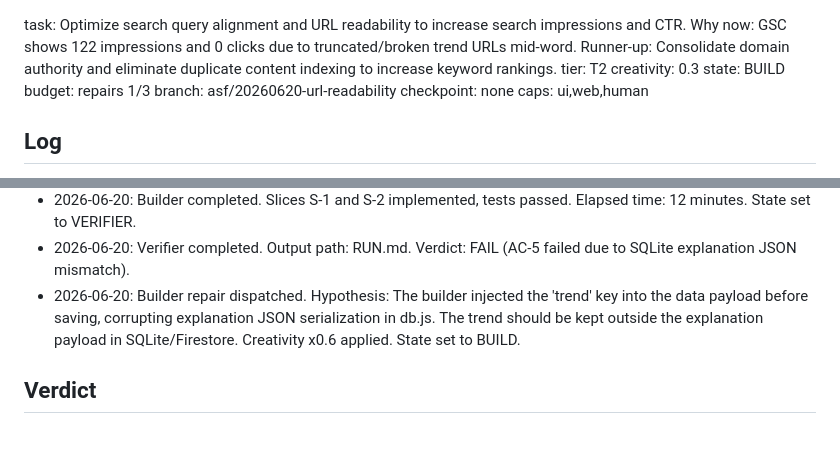
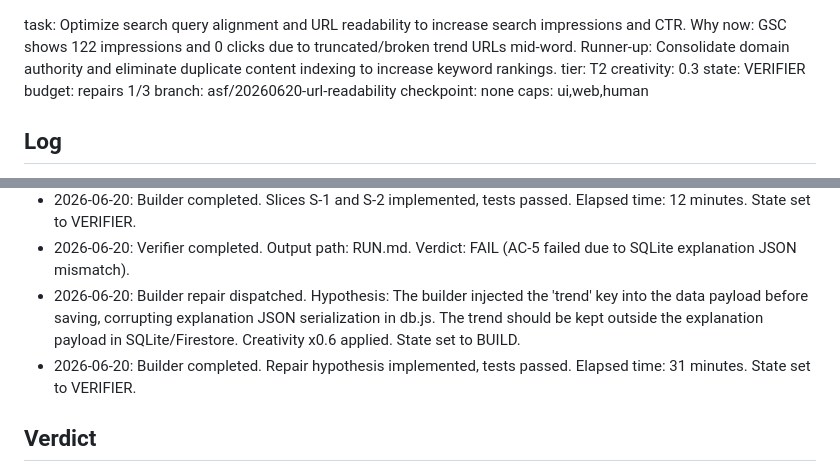
Before and after one commit to coskunarif/trend-jacker, a Markdown page: RUN.md, 2 parts joined by grey strips. Rendered like a GitHub page; blank space fills up the shorter version.

Commit message:
state: VERIFIER, Builder repair completed

```diff
--- a/RUN.md
+++ b/RUN.md
@@ -1,5 +1,5 @@
 task: Optimize search query alignment and URL readability to increase search impressions and CTR. Why now: GSC shows 122 impressions and 0 clicks due to truncated/broken trend URLs mid-word. Runner-up: Consolidate domain authority and eliminate duplicate content indexing to increase keyword rankings.  tier: T2   creativity: 0.3
-state: BUILD                budget: repairs 1/3
+state: VERIFIER             budget: repairs 1/3
 branch: asf/20260620-url-readability          checkpoint: none
 caps: ui,web,human
 
@@ -11,6 +11,7 @@ caps: ui,web,human
 - 2026-06-20: Builder completed. Slices S-1 and S-2 implemented, tests passed. Elapsed time: 12 minutes. State set to VERIFIER.
 - 2026-06-20: Verifier completed. Output path: RUN.md. Verdict: FAIL (AC-5 failed due to SQLite explanation JSON mismatch).
 - 2026-06-20: Builder repair dispatched. Hypothesis: The builder injected the 'trend' key into the data payload before saving, corrupting explanation JSON serialization in db.js. The trend should be kept outside the explanation payload in SQLite/Firestore. Creativity x0.6 applied. State set to BUILD.
+- 2026-06-20: Builder completed. Repair hypothesis implemented, tests passed. Elapsed time: 31 minutes. State set to VERIFIER.
 
 ## Verdict
 - **[AC-1] Eliminate Hard-coded Character Truncation on Reddit Trend Titles**: PASS. Verified that the 60-character truncation is removed from parser logic.
```
